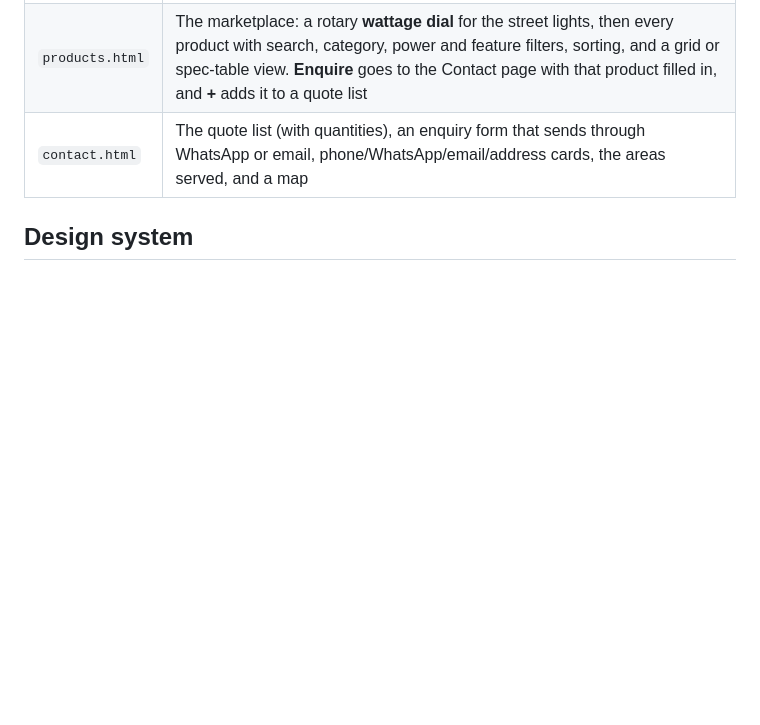
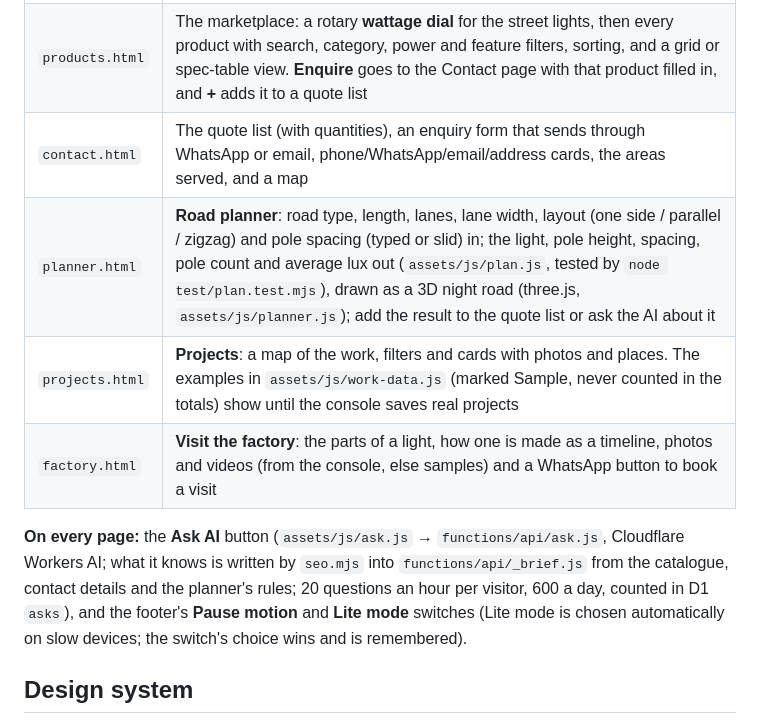
Before and after one commit to ErinOP-gltich/SolarTech, a Markdown page: README.md, the part around the change. GitHub-like rendering; blank space fills up the shorter version.

Commit message:
README: the planner, projects, factory pages, Ask AI and the footer switches
Co-Authored-By: Claude Opus 5.5 <noreply@anthropic.com>

```diff
--- a/README.md
+++ b/README.md
@@ -11,6 +11,11 @@ Plain HTML, CSS and JavaScript. There is nothing to install or build. It is serv
 | `index.html` | A loading screen where a solar street light powers on and its beam reveals the page, a hero in which a Green Sun street light hangs over a night road and its beam follows the pointer and lights up the headline, live "is the sun up in Guwahati?" status, a marquee driven by scroll speed, the company story, datasheet numbers, a scroll-driven 24-hour day/night demo, a pinned horizontal showroom, product families, a light finder, certifications, sectors and a street light switching on over the closing call to action |
 | `products.html` | The marketplace: a rotary **wattage dial** for the street lights, then every product with search, category, power and feature filters, sorting, and a grid or spec-table view. **Enquire** goes to the Contact page with that product filled in, and **+** adds it to a quote list |
 | `contact.html` | The quote list (with quantities), an enquiry form that sends through WhatsApp or email, phone/WhatsApp/email/address cards, the areas served, and a map |
+| `planner.html` | **Road planner**: road type, length, lanes, lane width, layout (one side / parallel / zigzag) and pole spacing (typed or slid) in; the light, pole height, spacing, pole count and average lux out (`assets/js/plan.js`, tested by `node test/plan.test.mjs`), drawn as a 3D night road (three.js, `assets/js/planner.js`); add the result to the quote list or ask the AI about it |
+| `projects.html` | **Projects**: a map of the work, filters and cards with photos and places. The examples in `assets/js/work-data.js` (marked Sample, never counted in the totals) show until the console saves real projects |
+| `factory.html` | **Visit the factory**: the parts of a light, how one is made as a timeline, photos and videos (from the console, else samples) and a WhatsApp button to book a visit |
+
+**On every page:** the **Ask AI** button (`assets/js/ask.js` → `functions/api/ask.js`, Cloudflare Workers AI; what it knows is written by `seo.mjs` into `functions/api/_brief.js` from the catalogue, contact details and the planner's rules; 20 questions an hour per visitor, 600 a day, counted in D1 `asks`), and the footer's **Pause motion** and **Lite mode** switches (Lite mode is chosen automatically on slow devices; the switch's choice wins and is remembered).
 
 ## Design system
 
```
